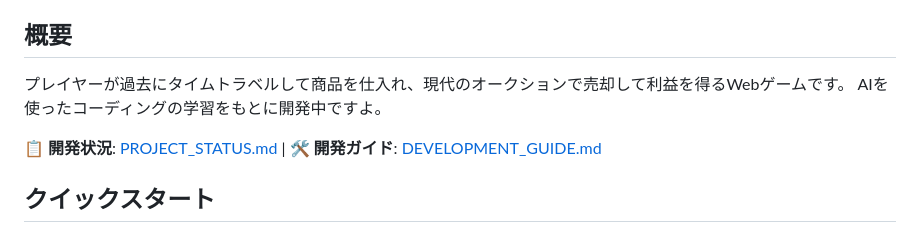
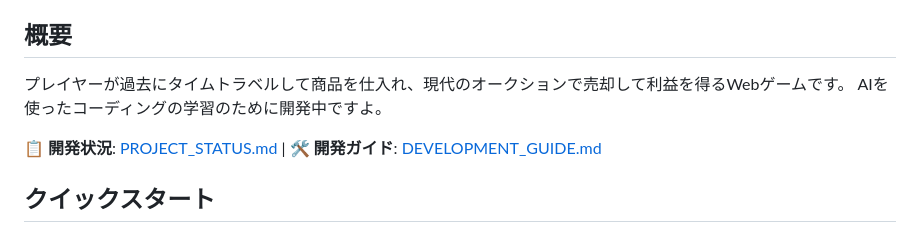
Before and after one commit to tomosud/timetravel, a Markdown page: README.md, the part around the change. GitHub-like rendering.

```diff
--- a/README.md
+++ b/README.md
@@ -5,7 +5,7 @@ https://deepwiki.com/tomosud/timetravel
 ## 概要
 
 プレイヤーが過去にタイムトラベルして商品を仕入れ、現代のオークションで売却して利益を得るWebゲームです。
-AIを使ったコーディングの学習をもとに開発中ですよ。
+AIを使ったコーディングの学習のために開発中ですよ。
 
 **📋 開発状況**: [PROJECT_STATUS.md](./PROJECT_STATUS.md) | **🛠️ 開発ガイド**: [DEVELOPMENT_GUIDE.md](./DEVELOPMENT_GUIDE.md)
 
```
